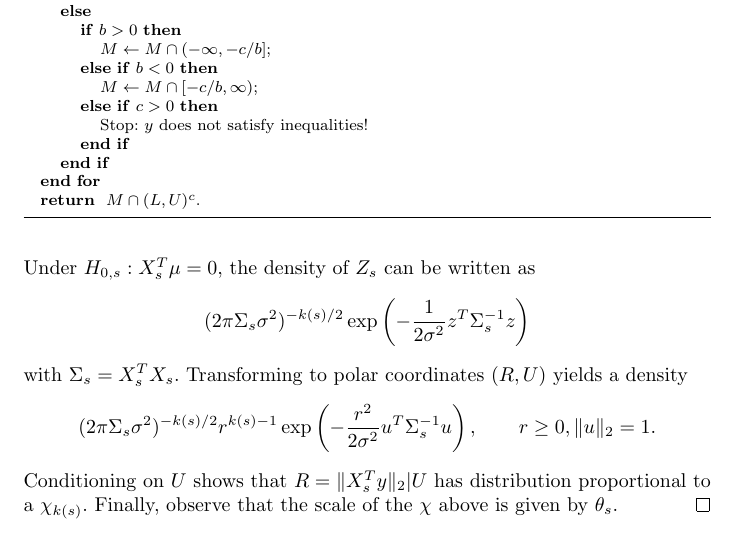
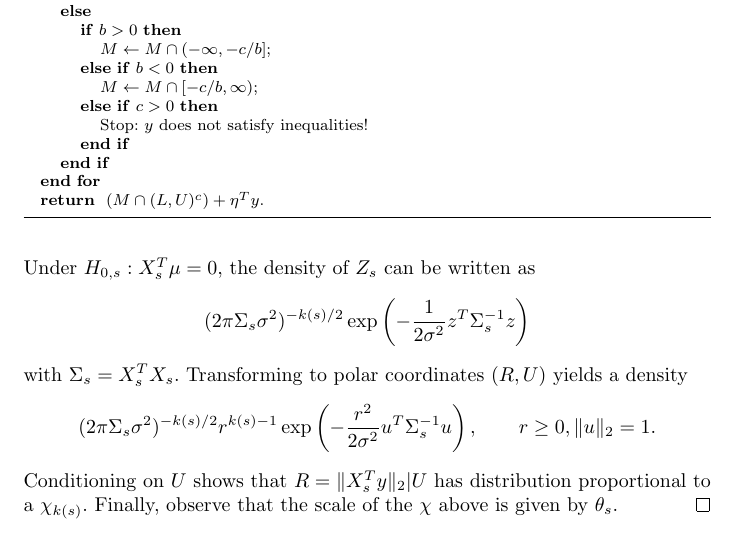
Before and after one commit to joftius/fwdstep, a LaTeX document (paper/paper.tex): part of page 12 of 29, cut so that both start at the same text. Compiled offline with pdfLaTeX.

Commit message:
mising something in algorithm

```diff
--- a/paper/paper.tex
+++ b/paper/paper.tex
@@ -792,7 +792,7 @@ We now present an explicit algorithm for computing this slice in quadratic selec
    \ENDIF
    \ENDIF
    \ENDFOR
-   \RETURN $M \cap (L,U)^c.$
+   \RETURN $(M \cap (L,U)^c) + \eta^Ty.$
  \end{algorithmic}
 \end{algorithm}
 
```
